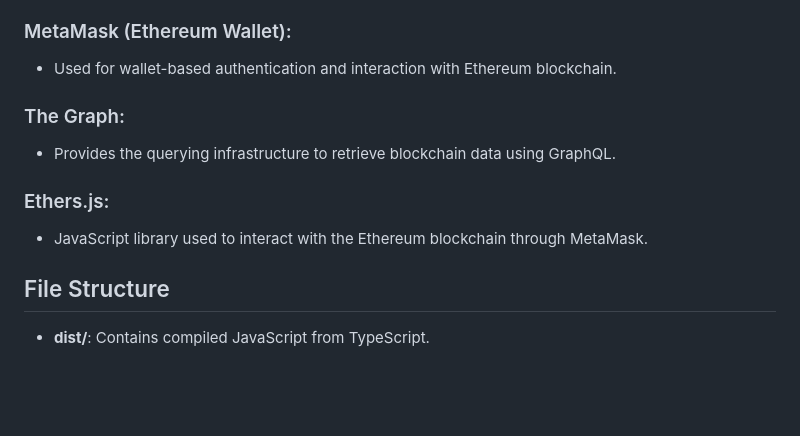
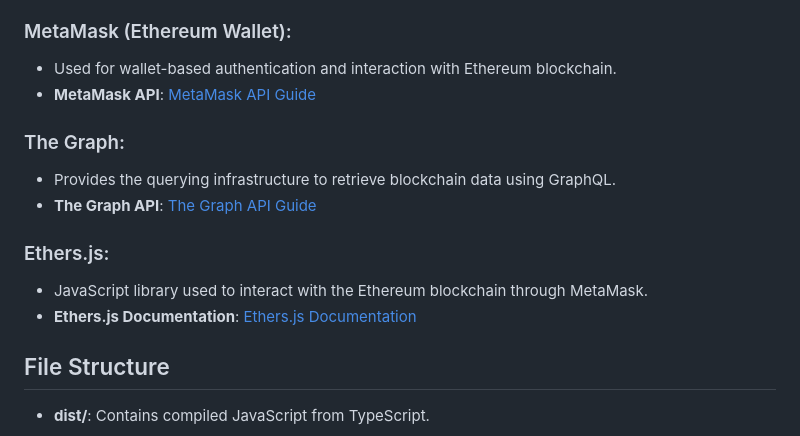
Before and after one commit to gavriles/Metamask-DEX-wallet-based-authentication, a Markdown page: techspec.md, the part around the change. GitHub-like rendering; blank space fills up the shorter version.

```diff
--- a/techspec.md
+++ b/techspec.md
@@ -29,12 +29,15 @@ This project aims to integrate **MetaMask-based wallet authentication** with **T
 
 ### MetaMask (Ethereum Wallet):
 - Used for wallet-based authentication and interaction with Ethereum blockchain.
+- **MetaMask API**: [MetaMask API Guide](https://metamask.io/)
 
 ### The Graph:
 - Provides the querying infrastructure to retrieve blockchain data using GraphQL.
+- **The Graph API**: [The Graph API Guide](https://thegraph.com/docs/graphql-api)
 
 ### Ethers.js:
 - JavaScript library used to interact with the Ethereum blockchain through MetaMask.
+- **Ethers.js Documentation**: [Ethers.js Documentation](https://docs.ethers.io/v5/)
 
 ## File Structure
 
```
